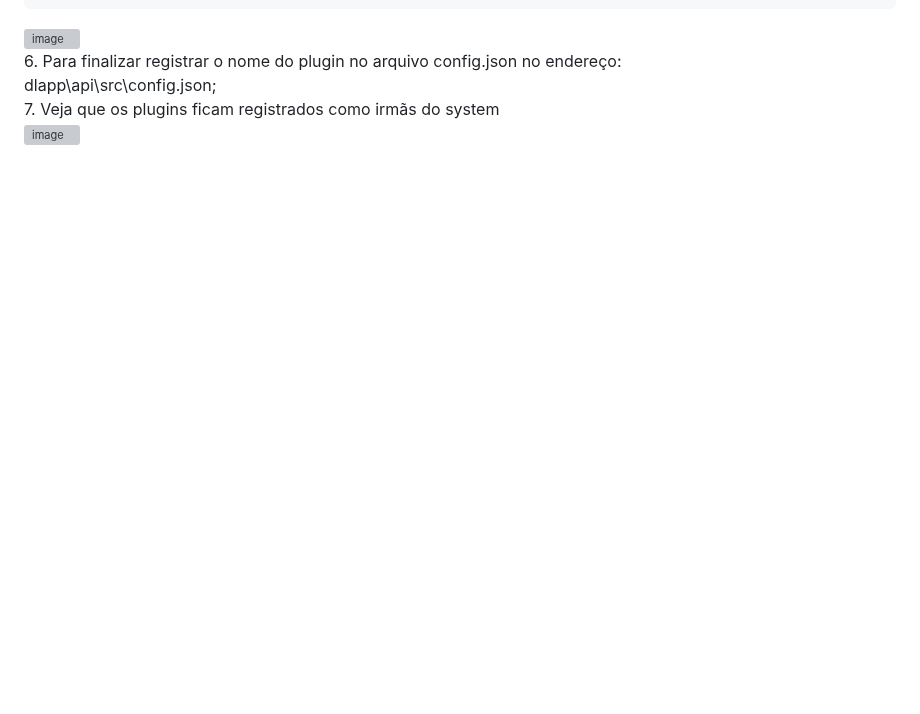
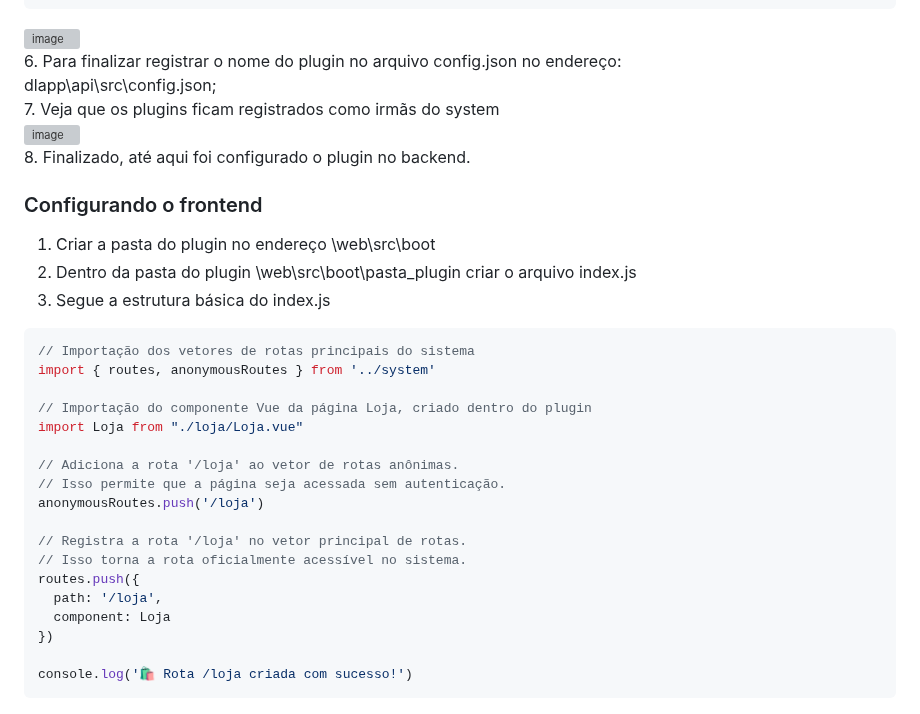
Before and after one commit to diego4500/trabalho, a Markdown page: exercicio_marcos.md, the part around the change. GitHub-like rendering; blank space fills up the shorter version; grey boxes are pictures that could not be loaded.

````diff
--- a/exercicio_marcos.md
+++ b/exercicio_marcos.md
@@ -121,4 +121,31 @@ module.exports = new Api.Rest({
 6. Para finalizar registrar o nome do plugin no arquivo config.json no endereço: <br>
 dlapp\api\src\config.json; <br>
 7. Veja que os plugins ficam registrados como irmãs do system <br>
-![image](https://github.com/user-attachments/assets/a1de5580-1c8d-48b7-9b1e-d060e0d78a0c)
+![image](https://github.com/user-attachments/assets/a1de5580-1c8d-48b7-9b1e-d060e0d78a0c) <br>
+8. Finalizado, até aqui foi configurado o plugin no backend.
+
+
+### Configurando o frontend
+1. Criar a pasta do plugin no endereço \web\src\boot
+2. Dentro da pasta do plugin \web\src\boot\pasta_plugin criar o arquivo index.js
+3. Segue a estrutura básica do index.js
+```js
+// Importação dos vetores de rotas principais do sistema
+import { routes, anonymousRoutes } from '../system'
+
+// Importação do componente Vue da página Loja, criado dentro do plugin
+import Loja from "./loja/Loja.vue"
+
+// Adiciona a rota '/loja' ao vetor de rotas anônimas.
+// Isso permite que a página seja acessada sem autenticação.
+anonymousRoutes.push('/loja')
+
+// Registra a rota '/loja' no vetor principal de rotas.
+// Isso torna a rota oficialmente acessível no sistema.
+routes.push({
+  path: '/loja',
+  component: Loja
+})
+
+console.log('🛍️ Rota /loja criada com sucesso!')
+```
````
